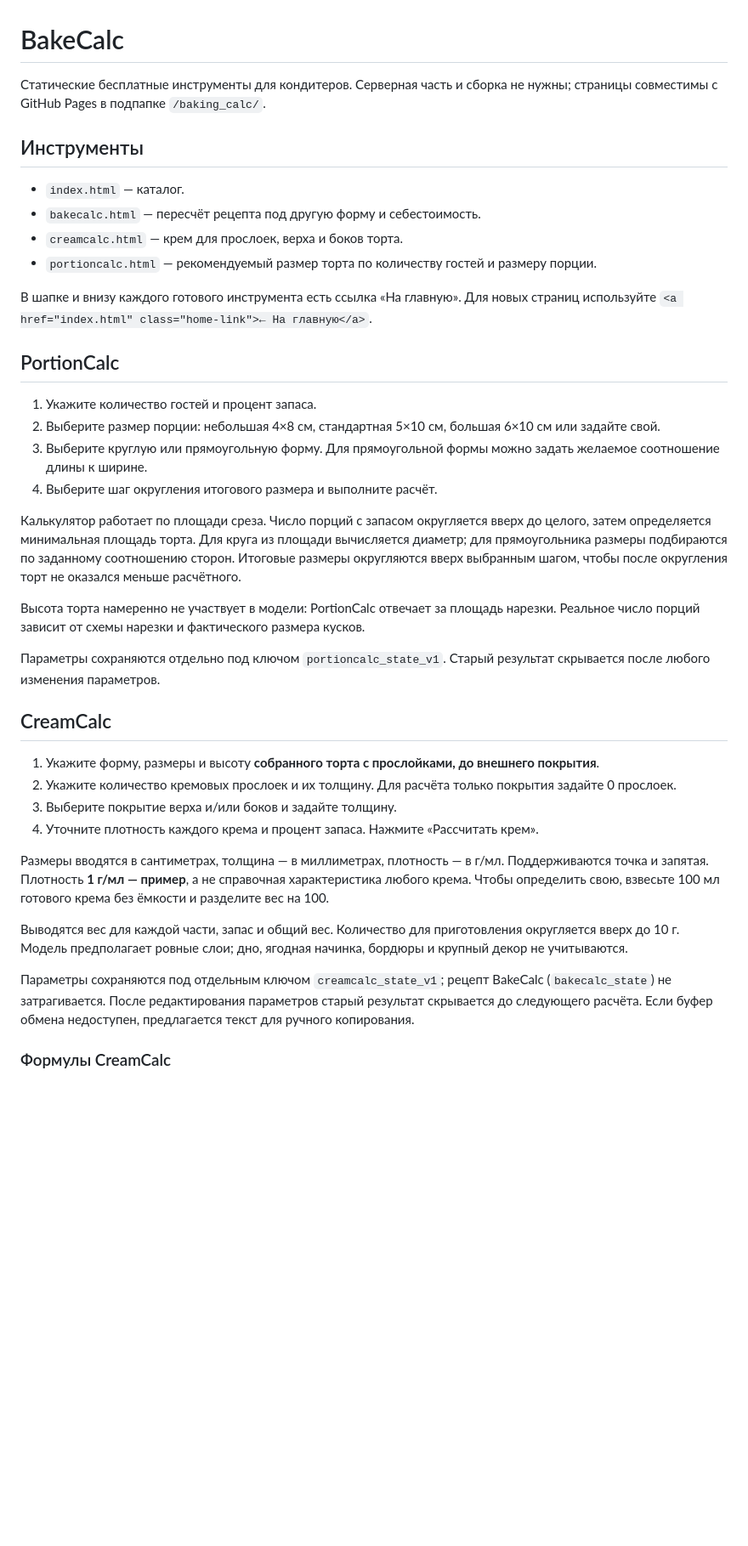
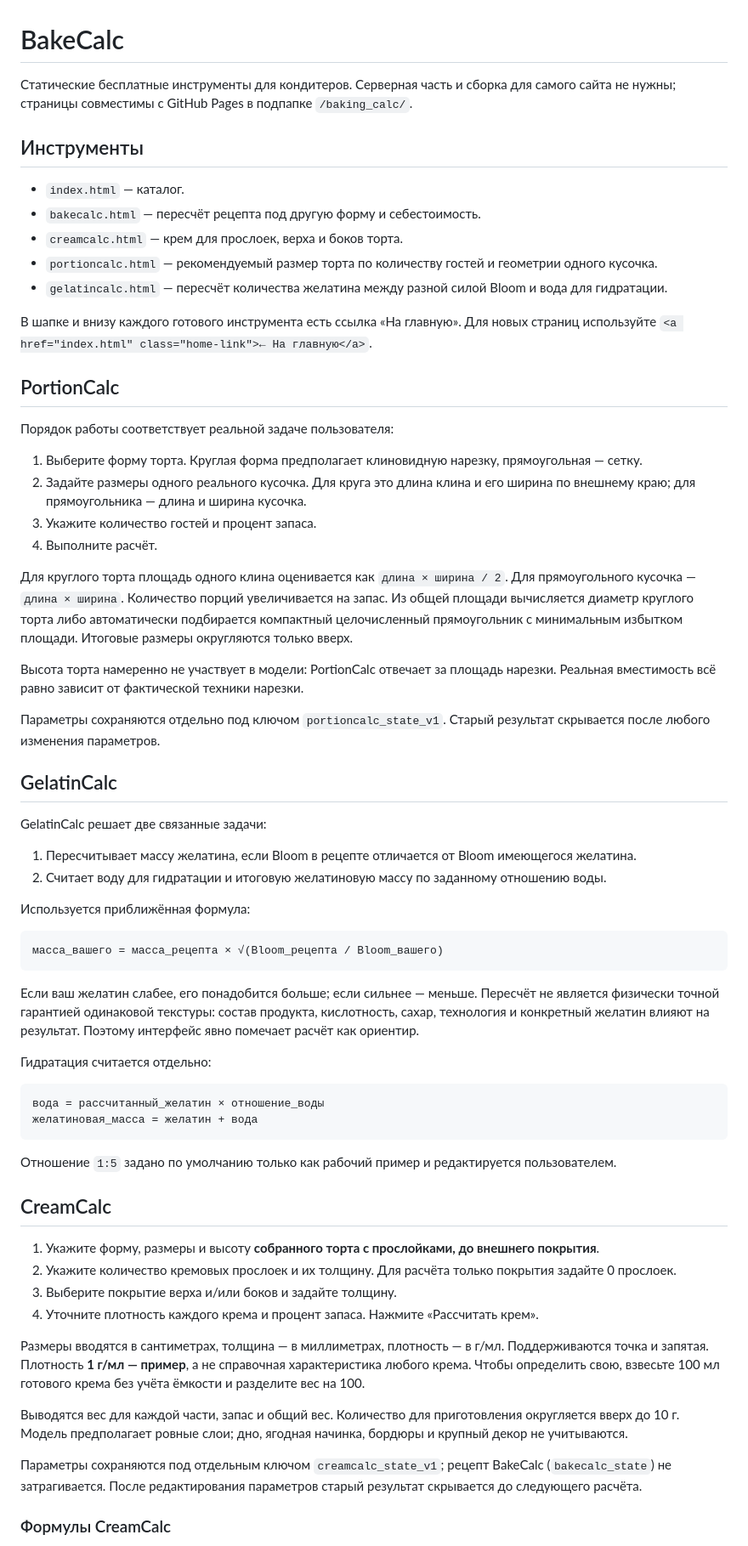
Before and after one commit to whil3true/baking_calc, a Markdown page: README.md, the part around one of its changes. Shown at 85% size. Drawn GitHub-style; blank space fills up the shorter version.

Commit message:
docs: update tools and testing guide

````diff
--- a/README.md
+++ b/README.md
@@ -1,28 +1,55 @@
 # BakeCalc
 
-Статические бесплатные инструменты для кондитеров. Серверная часть и сборка не нужны; страницы совместимы с GitHub Pages в подпапке `/baking_calc/`.
+Статические бесплатные инструменты для кондитеров. Серверная часть и сборка для самого сайта не нужны; страницы совместимы с GitHub Pages в подпапке `/baking_calc/`.
 
 ## Инструменты
 
 - `index.html` — каталог.
 - `bakecalc.html` — пересчёт рецепта под другую форму и себестоимость.
 - `creamcalc.html` — крем для прослоек, верха и боков торта.
-- `portioncalc.html` — рекомендуемый размер торта по количеству гостей и размеру порции.
+- `portioncalc.html` — рекомендуемый размер торта по количеству гостей и геометрии одного кусочка.
+- `gelatincalc.html` — пересчёт количества желатина между разной силой Bloom и вода для гидратации.
 
 В шапке и внизу каждого готового инструмента есть ссылка «На главную». Для новых страниц используйте `<a href="index.html" class="home-link">← На главную</a>`.
 
 ## PortionCalc
 
-1. Укажите количество гостей и процент запаса.
-2. Выберите размер порции: небольшая 4×8 см, стандартная 5×10 см, большая 6×10 см или задайте свой.
-3. Выберите круглую или прямоугольную форму. Для прямоугольной формы можно задать желаемое соотношение длины к ширине.
-4. Выберите шаг округления итогового размера и выполните расчёт.
+Порядок работы соответствует реальной задаче пользователя:
 
-Калькулятор работает по площади среза. Число порций с запасом округляется вверх до целого, затем определяется минимальная площадь торта. Для круга из площади вычисляется диаметр; для прямоугольника размеры подбираются по заданному соотношению сторон. Итоговые размеры округляются вверх выбранным шагом, чтобы после округления торт не оказался меньше расчётного.
+1. Выберите форму торта. Круглая форма предполагает клиновидную нарезку, прямоугольная — сетку.
+2. Задайте размеры одного реального кусочка. Для круга это длина клина и его ширина по внешнему краю; для прямоугольника — длина и ширина кусочка.
+3. Укажите количество гостей и процент запаса.
+4. Выполните расчёт.
 
-Высота торта намеренно не участвует в модели: PortionCalc отвечает за площадь нарезки. Реальное число порций зависит от схемы нарезки и фактического размера кусков.
+Для круглого торта площадь одного клина оценивается как `длина × ширина / 2`. Для прямоугольного кусочка — `длина × ширина`. Количество порций увеличивается на запас. Из общей площади вычисляется диаметр круглого торта либо автоматически подбирается компактный целочисленный прямоугольник с минимальным избытком площади. Итоговые размеры округляются только вверх.
+
+Высота торта намеренно не участвует в модели: PortionCalc отвечает за площадь нарезки. Реальная вместимость всё равно зависит от фактической техники нарезки.
 
 Параметры сохраняются отдельно под ключом `portioncalc_state_v1`. Старый результат скрывается после любого изменения параметров.
+
+## GelatinCalc
+
+GelatinCalc решает две связанные задачи:
+
+1. Пересчитывает массу желатина, если Bloom в рецепте отличается от Bloom имеющегося желатина.
+2. Считает воду для гидратации и итоговую желатиновую массу по заданному отношению воды.
+
+Используется приближённая формула:
+
+```text
+масса_вашего = масса_рецепта × √(Bloom_рецепта / Bloom_вашего)
+```
+
+Если ваш желатин слабее, его понадобится больше; если сильнее — меньше. Пересчёт не является физически точной гарантией одинаковой текстуры: состав продукта, кислотность, сахар, технология и конкретный желатин влияют на результат. Поэтому интерфейс явно помечает расчёт как ориентир.
+
+Гидратация считается отдельно:
+
+```text
+вода = рассчитанный_желатин × отношение_воды
+желатиновая_масса = желатин + вода
+```
+
+Отношение `1:5` задано по умолчанию только как рабочий пример и редактируется пользователем.
 
 ## CreamCalc
 
@@ -31,11 +58,11 @@
 3. Выберите покрытие верха и/или боков и задайте толщину.
 4. Уточните плотность каждого крема и процент запаса. Нажмите «Рассчитать крем».
 
-Размеры вводятся в сантиметрах, толщина — в миллиметрах, плотность — в г/мл. Поддерживаются точка и запятая. Плотность **1 г/мл — пример**, а не справочная характеристика любого крема. Чтобы определить свою, взвесьте 100 мл готового крема без ёмкости и разделите вес на 100.
+Размеры вводятся в сантиметрах, толщина — в миллиметрах, плотность — в г/мл. Поддерживаются точка и запятая. Плотность **1 г/мл — пример**, а не справочная характеристика любого крема. Чтобы определить свою, взвесьте 100 мл готового крема без учёта ёмкости и разделите вес на 100.
 
 Выводятся вес для каждой части, запас и общий вес. Количество для приготовления округляется вверх до 10 г. Модель предполагает ровные слои; дно, ягодная начинка, бордюры и крупный декор не учитываются.
 
-Параметры сохраняются под отдельным ключом `creamcalc_state_v1`; рецепт BakeCalc (`bakecalc_state`) не затрагивается. После редактирования параметров старый результат скрывается до следующего расчёта. Если буфер обмена недоступен, предлагается текст для ручного копирования.
+Параметры сохраняются под отдельным ключом `creamcalc_state_v1`; рецепт BakeCalc (`bakecalc_state`) не затрагивается. После редактирования параметров старый результат скрывается до следующего расчёта.
 
 ### Формулы CreamCalc
 
````
Also changed, not shown: other parts of README.md (+22 -5 lines).
